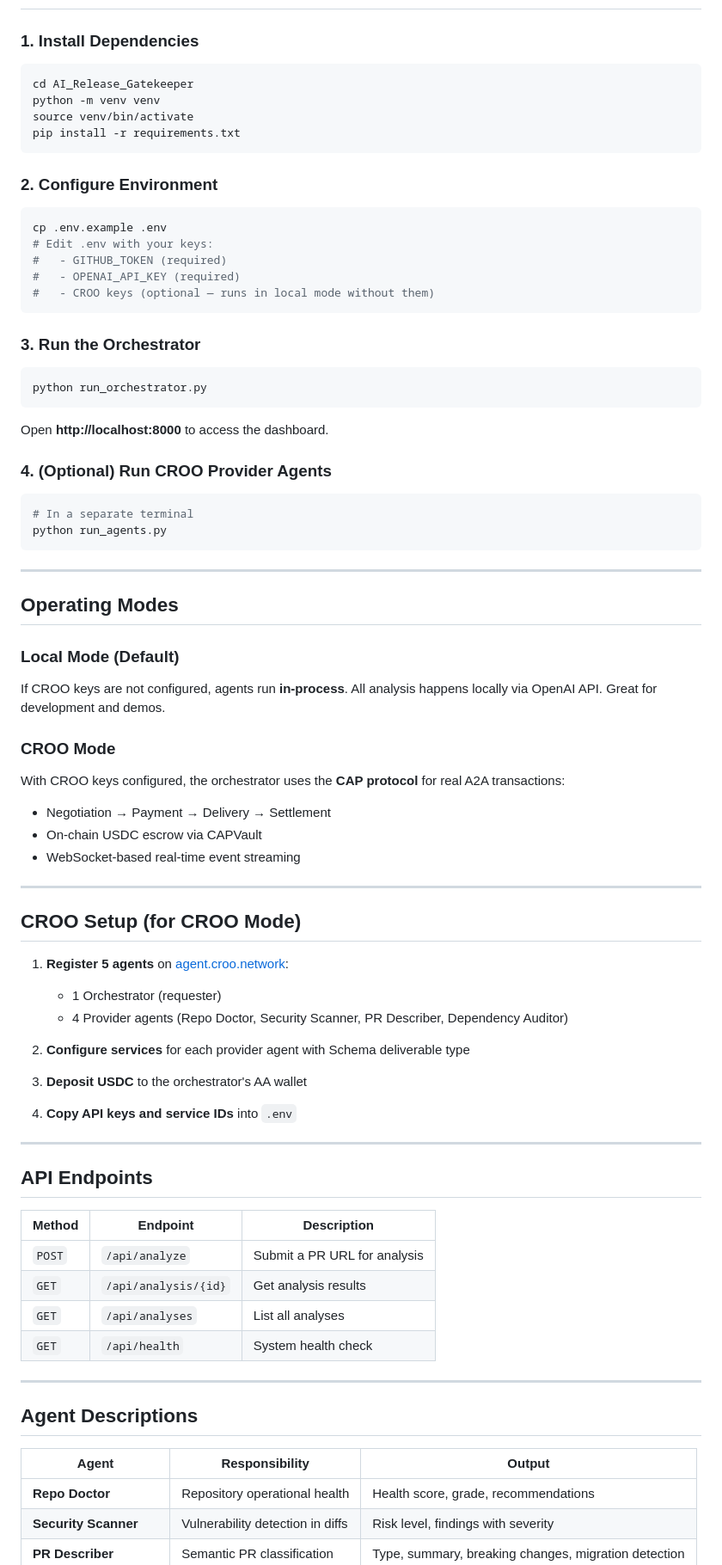
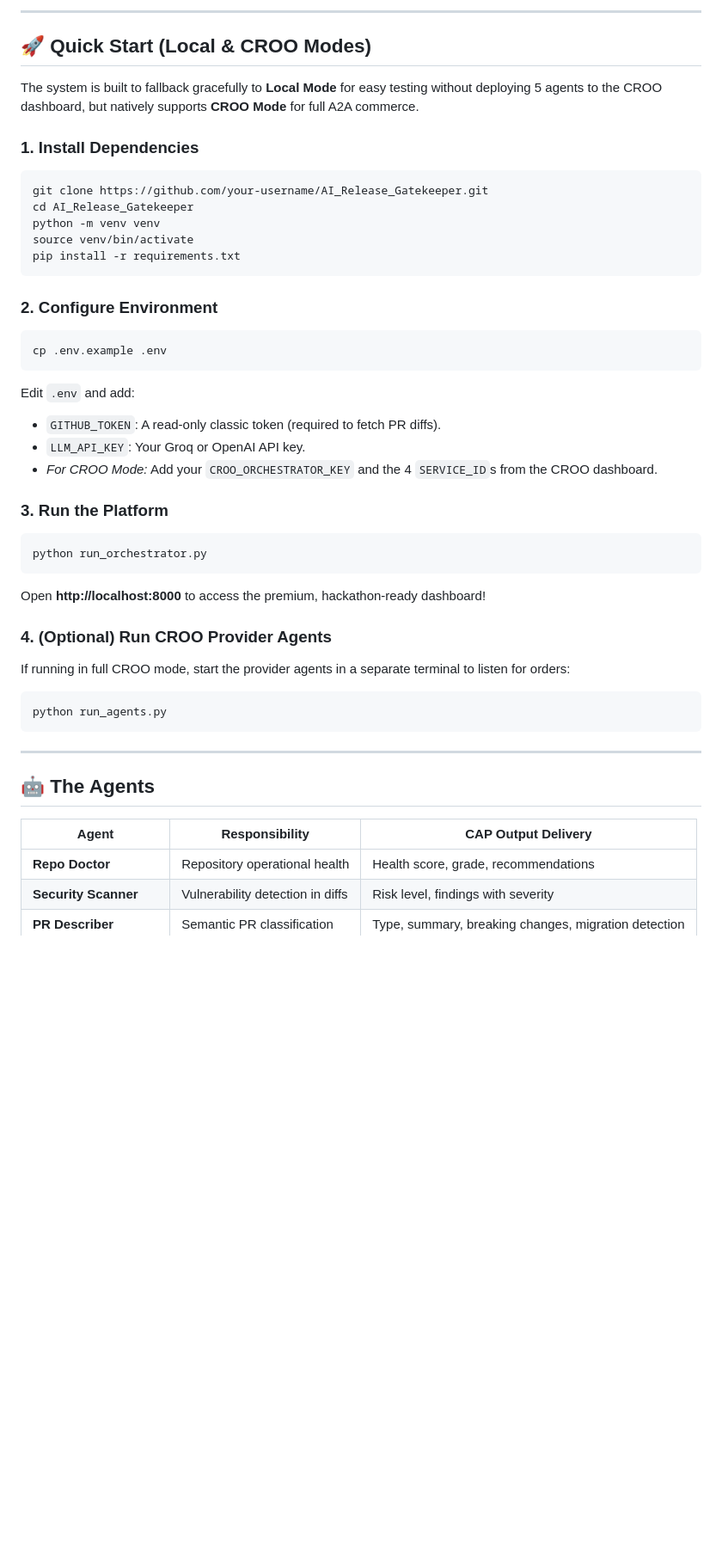
Before and after one commit to Adithya-Balan/AI-Release-Gatekeeper, a Markdown page: README.md, the part around one of its changes. Shown at 86% size. GitHub-like rendering; blank space fills up the shorter version.

Commit message:
docs: update README with comprehensive hackathon documentation, SDK integration details, and setup instructions

````diff
--- a/README.md
+++ b/README.md
@@ -35,7 +73,12 @@ READY / SAFE_WITH_MONITORING / NEEDS_ATTENTION / BLOCK
+---
+
+## 🚀 Quick Start (Local & CROO Modes)
+
+The system is built to fallback gracefully to **Local Mode** for easy testing without deploying 5 agents to the CROO dashboard, but natively supports **CROO Mode** for full A2A commerce.
 
 ### 1. Install Dependencies
-
 ```bash
+git clone https://github.com/your-username/AI_Release_Gatekeeper.git
 cd AI_Release_Gatekeeper
 python -m venv venv
 source venv/bin/activate
@@ -43,73 +86,31 @@ pip install -r requirements.txt
 ```
 
 ### 2. Configure Environment
-
 ```bash
 cp .env.example .env
-# Edit .env with your keys:
-#   - GITHUB_TOKEN (required)
-#   - OPENAI_API_KEY (required)
-#   - CROO keys (optional — runs in local mode without them)
 ```
+Edit `.env` and add:
+- `GITHUB_TOKEN`: A read-only classic token (required to fetch PR diffs).
+- `LLM_API_KEY`: Your Groq or OpenAI API key.
+- *For CROO Mode:* Add your `CROO_ORCHESTRATOR_KEY` and the 4 `SERVICE_ID`s from the CROO dashboard.
 
-### 3. Run the Orchestrator
-
+### 3. Run the Platform
 ```bash
 python run_orchestrator.py
 ```
-
-Open **http://localhost:8000** to access the dashboard.
+Open **http://localhost:8000** to access the premium, hackathon-ready dashboard!
 
 ### 4. (Optional) Run CROO Provider Agents
-
+If running in full CROO mode, start the provider agents in a separate terminal to listen for orders:
 ```bash
-# In a separate terminal
 python run_agents.py
 ```
 
 ---
 
-## Operating Modes
+## 🤖 The Agents
 
-### Local Mode (Default)
-If CROO keys are not configured, agents run **in-process**. All analysis happens locally via OpenAI API. Great for development and demos.
-
-### CROO Mode
-With CROO keys configured, the orchestrator uses the **CAP protocol** for real A2A transactions:
-- Negotiation → Payment → Delivery → Settlement
-- On-chain USDC escrow via CAPVault
-- WebSocket-based real-time event streaming
-
----
-
-## CROO Setup (for CROO Mode)
-
-1. **Register 5 agents** on [agent.croo.network](https://agent.croo.network):
-   - 1 Orchestrator (requester)
-   - 4 Provider agents (Repo Doctor, Security Scanner, PR Describer, Dependency Auditor)
-
-2. **Configure services** for each provider agent with Schema deliverable type
-
-3. **Deposit USDC** to the orchestrator's AA wallet
-
-4. **Copy API keys and service IDs** into `.env`
-
----
-
-## API Endpoints
-
-| Method | Endpoint | Description |
-|--------|----------|-------------|
-| `POST` | `/api/analyze` | Submit a PR URL for analysis |
-| `GET` | `/api/analysis/{id}` | Get analysis results |
-| `GET` | `/api/analyses` | List all analyses |
-| `GET` | `/api/health` | System health check |
-
----
-
-## Agent Descriptions
-
-| Agent | Responsibility | Output |
+| Agent | Responsibility | CAP Output Delivery |
 |-------|---------------|--------|
 | **Repo Doctor** | Repository operational health | Health score, grade, recommendations |
 | **Security Scanner** | Vulnerability detection in diffs | Risk level, findings with severity |
````
Also changed, not shown: other parts of README.md (+49 -22 lines).
